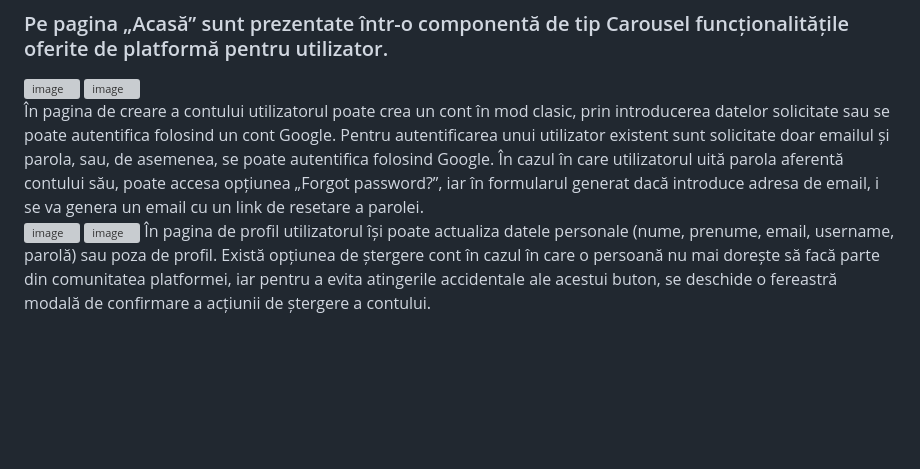
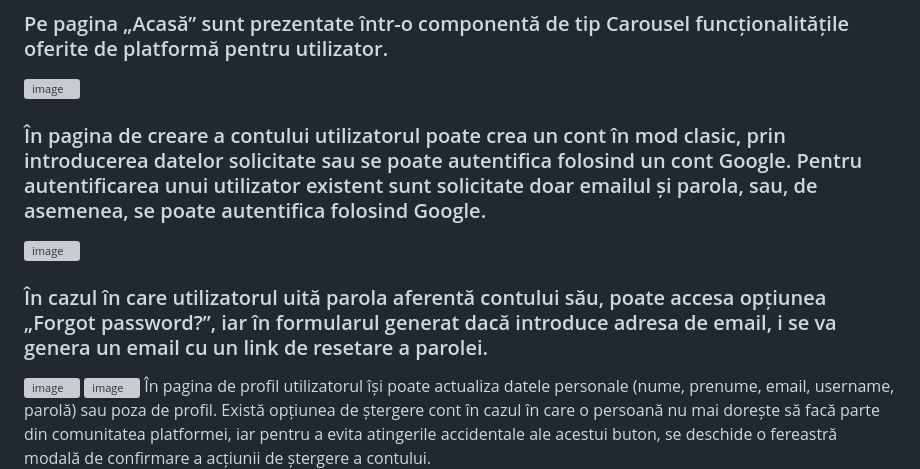
Before and after one commit to denisa-iordache/Solutie-informatica-pentru-orientarea-profesionala-a-absolventilor-de-liceu, a Markdown page: README.md, the part around the change. GitHub-like rendering; blank space fills up the shorter version; grey boxes are pictures that could not be loaded.

```diff
--- a/README.md
+++ b/README.md
@@ -11,8 +11,9 @@ Aplicația este destinată elevilor de clasa a 12-a pentru a avea o imagine mai
 Aplicația este compusă din 7 pagini diferite: „Acasă”, „Creează un cont”, „Intră în cont”, pagina de profil, „Opțiuni universitare”, „Chestionar de orientare în carieră” și „Camere de chat”. De asemenea, este responsive, având un aspect plăcut și practic și pe mobil, motiv pentru care unele din următoarele imagini o să fie inserate și utilizând vizualizarea pentru mobil. <br/>
 ### Pe pagina „Acasă” sunt prezentate într-o componentă de tip Carousel funcționalitățile oferite de platformă pentru utilizator. <br/>
 ![image](https://user-images.githubusercontent.com/74931542/196028801-fbbca7af-4aaf-4a0a-a7e9-9d07f954bd53.png)
+### În pagina de creare a contului utilizatorul poate crea un cont în mod clasic, prin introducerea datelor solicitate sau se poate autentifica folosind un cont Google. Pentru autentificarea unui utilizator existent sunt solicitate doar emailul și parola, sau, de asemenea, se poate autentifica folosind Google.
 ![image](https://user-images.githubusercontent.com/74931542/196028826-ce3b5224-0721-4da0-9c77-9d11d463fa57.png) <br/>
-În pagina de creare a contului utilizatorul poate crea un cont în mod clasic, prin introducerea datelor solicitate sau se poate autentifica folosind un cont Google. Pentru autentificarea unui utilizator existent sunt solicitate doar emailul și parola, sau, de asemenea, se poate autentifica folosind Google. În cazul în care utilizatorul uită parola aferentă contului său, poate accesa opțiunea „Forgot password?”, iar în formularul generat dacă introduce adresa de email, i se va genera un email cu un link de resetare a parolei. <br/>
+### În cazul în care utilizatorul uită parola aferentă contului său, poate accesa opțiunea „Forgot password?”, iar în formularul generat dacă introduce adresa de email, i se va genera un email cu un link de resetare a parolei. <br/>
 ![image](https://user-images.githubusercontent.com/74931542/196028905-c7de20ff-040d-4cf5-a765-fb9f190be6cb.png)
 ![image](https://user-images.githubusercontent.com/74931542/196028942-a7057bcc-21de-4408-9c98-a4481feef3a4.png)
 În pagina de profil utilizatorul își poate actualiza datele personale (nume, prenume, email, username, parolă) sau poza de profil. Există opțiunea de ștergere cont în cazul în care o persoană nu mai dorește să facă parte din comunitatea platformei, iar pentru a evita atingerile accidentale ale acestui buton, se deschide o fereastră modală de confirmare a acțiunii de ștergere a contului. <br/>
```
